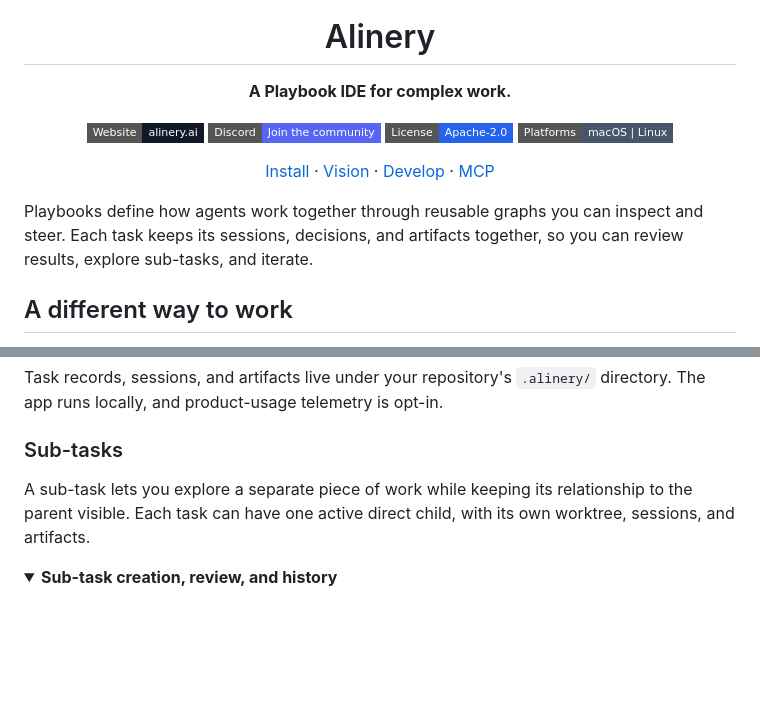
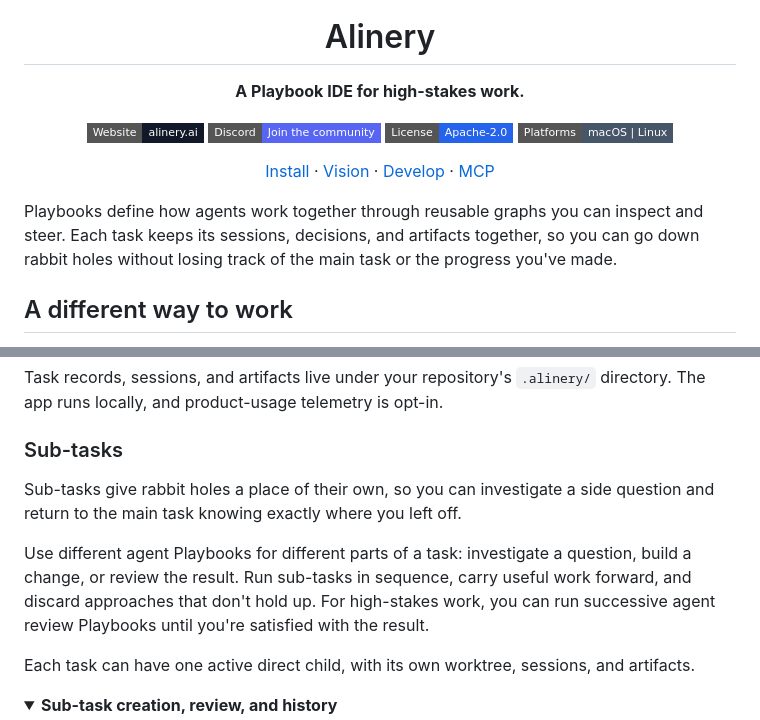
Before and after one commit to DeleganceAI/alinery, a Markdown page: README.md, 2 parts joined by grey strips. Rendered like a GitHub page; folded sections open; badges without logos; blank space fills up the shorter version.

Commit message:
docs: clarify high-stakes work and sub-task Playbooks

```diff
--- a/README.md
+++ b/README.md
@@ -4,7 +4,7 @@
 
 <h1 align="center">Alinery</h1>
 
-<p align="center"><strong>A Playbook IDE for complex work.</strong></p>
+<p align="center"><strong>A Playbook IDE for high-stakes work.</strong></p>
 
 <p align="center">
   <a href="https://alinery.ai"><img src="https://img.shields.io/badge/Website-alinery.ai-111827?style=flat-square" alt="Website: alinery.ai"></a>
@@ -20,7 +20,7 @@
   <a href="#mcp-server">MCP</a>
 </p>
 
-Playbooks define how agents work together through reusable graphs you can inspect and steer. Each task keeps its sessions, decisions, and artifacts together, so you can review results, explore sub-tasks, and iterate.
+Playbooks define how agents work together through reusable graphs you can inspect and steer. Each task keeps its sessions, decisions, and artifacts together, so you can go down rabbit holes without losing track of the main task or the progress you've made.
 
 ## A different way to work
 
@@ -69,7 +69,11 @@ Task records, sessions, and artifacts live under your repository's `.alinery/` d
 
 ### Sub-tasks
 
-A sub-task lets you explore a separate piece of work while keeping its relationship to the parent visible. Each task can have one active direct child, with its own worktree, sessions, and artifacts.
+Sub-tasks give rabbit holes a place of their own, so you can investigate a side question and return to the main task knowing exactly where you left off.
+
+Use different agent Playbooks for different parts of a task: investigate a question, build a change, or review the result. Run sub-tasks in sequence, carry useful work forward, and discard approaches that don't hold up. For high-stakes work, you can run successive agent review Playbooks until you're satisfied with the result.
+
+Each task can have one active direct child, with its own worktree, sessions, and artifacts.
 
 <details>
 <summary><strong>Sub-task creation, review, and history</strong></summary>
```
Also changed, not shown: other parts of README.md (+1 -1 lines), VISION.md (+4 -2 lines).
